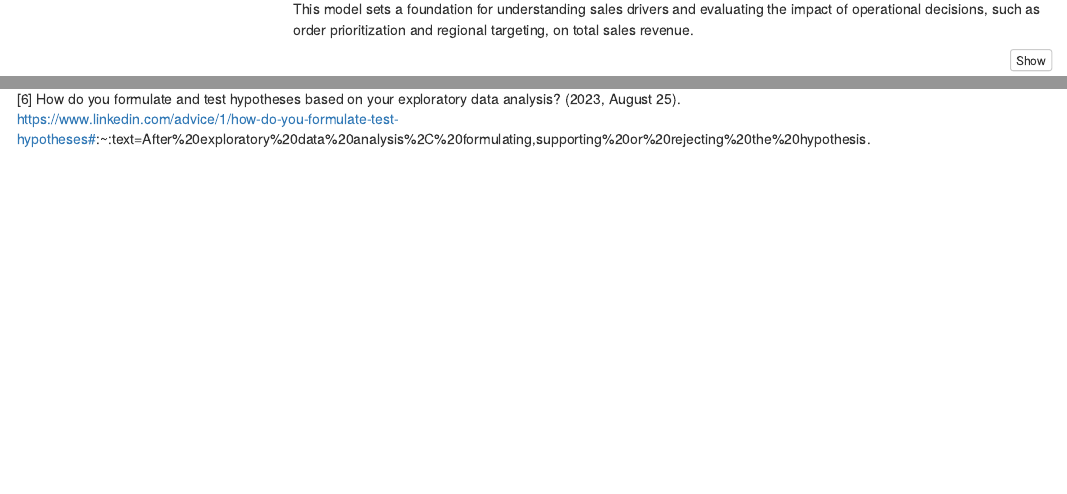
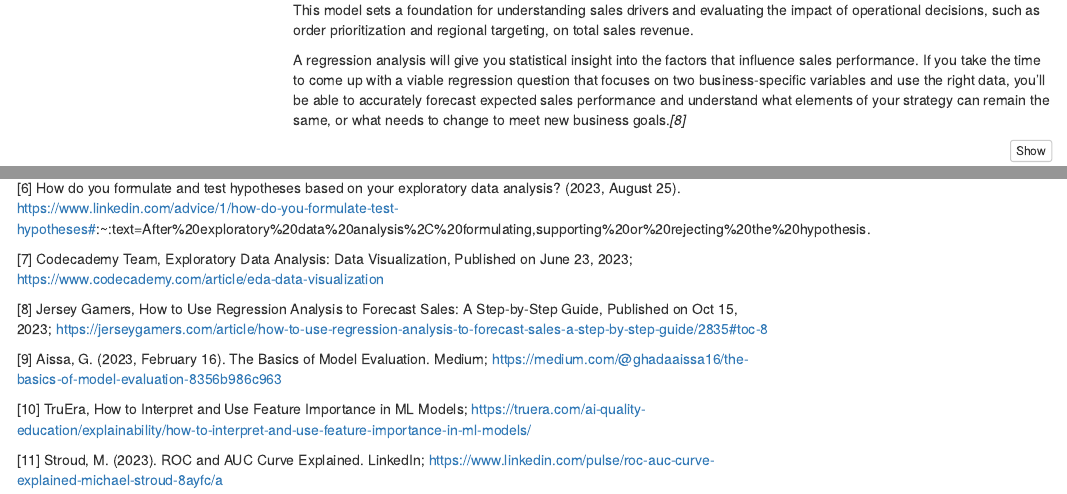
Before and after one commit to Aishitha-27/Intro_DS_Final_Project, an R Markdown document (Final Project.Rmd): the page in a window 1100 px wide, from 10980 px down before the commit and from 11040 px down after it, so that both start at the same text, and a second part further down, joined at a grey line. Rendered offline with R 4.5, knitr and Pandoc, with nearby package versions; some code elsewhere in the file could not run offline; menus at the side of the page are left out.

Commit message:
Update Final Project.Rmd

````diff
--- a/Final Project.Rmd
+++ b/Final Project.Rmd
@@ -589,6 +589,9 @@ The correlation analysis highlighted that total quantity sold is a key driver of
 The linear regression model identified significant predictors for sales revenue, with total quantity sold being the most impactful variable. The model was trained and tested to ensure robust evaluation, with results providing actionable insights into revenue optimization. The emphasis on quantity underscores the importance of demand generation efforts in revenue growth strategies.
 
 This model sets a foundation for understanding sales drivers and evaluating the impact of operational decisions, such as order prioritization and regional targeting, on total sales revenue.
+
+A regression analysis will give you statistical insight into the factors that influence sales performance.
+If you take the time to come up with a viable regression question that focuses on two business-specific variables and use the right data, you’ll be able to accurately forecast expected sales performance and understand what elements of your strategy can remain the same, or what needs to change to meet new business goals.*[8]*
 ```{r}
 lm_sales_model <- lm(
   total_sales_revenue ~ avg_discount + total_quantity_sold, data = train_data1)
@@ -1026,3 +1034,14 @@ The analysis conducted provided valuable insights into the dynamics of online sa
 [5] Codecademy Team, Exploratory Data Analysis: Data Visualization, Retrieved on Oct 31,2023; https://www.codecademy.com/article/eda-data-visualization
 
 [6] How do you formulate and test hypotheses based on your exploratory data analysis? (2023, August 25). https://www.linkedin.com/advice/1/how-do-you-formulate-test-hypotheses#:~:text=After%20exploratory%20data%20analysis%2C%20formulating,supporting%20or%20rejecting%20the%20hypothesis.
+
+[7] Codecademy Team, Exploratory Data Analysis: Data Visualization, Published on June 23, 2023; https://www.codecademy.com/article/eda-data-visualization
+
+[8] Jersey Gamers, How to Use Regression Analysis to Forecast Sales: A Step-by-Step Guide, Published on Oct 15, 2023;
+https://jerseygamers.com/article/how-to-use-regression-analysis-to-forecast-sales-a-step-by-step-guide/2835#toc-8
+
+[9] Aissa, G. (2023, February 16). The Basics of Model Evaluation. Medium; https://medium.com/@ghadaaissa16/the-basics-of-model-evaluation-8356b986c963
+
+[10] TruEra, How to Interpret and Use Feature Importance in ML Models; https://truera.com/ai-quality-education/explainability/how-to-interpret-and-use-feature-importance-in-ml-models/
+
+[11] Stroud, M. (2023). ROC and AUC Curve Explained. LinkedIn; https://www.linkedin.com/pulse/roc-auc-curve-explained-michael-stroud-8ayfc/a
````
Also changed, not shown: Final Project.Rmd (9 more changed lines).
